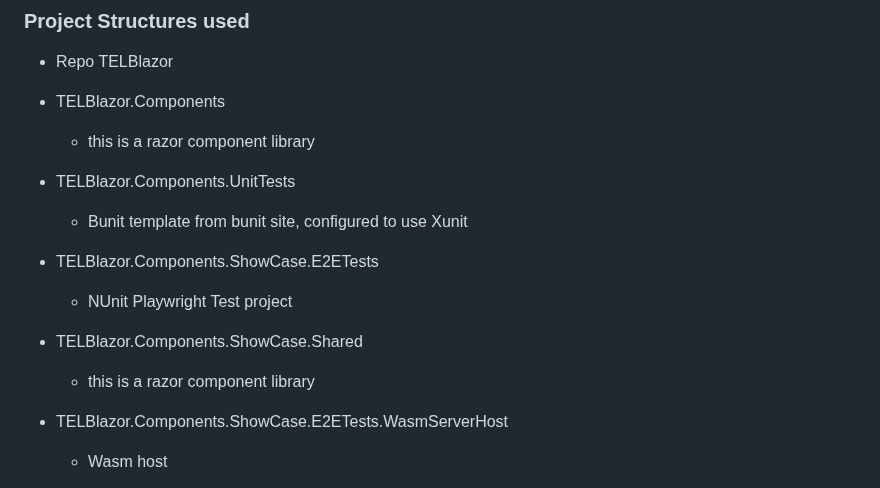
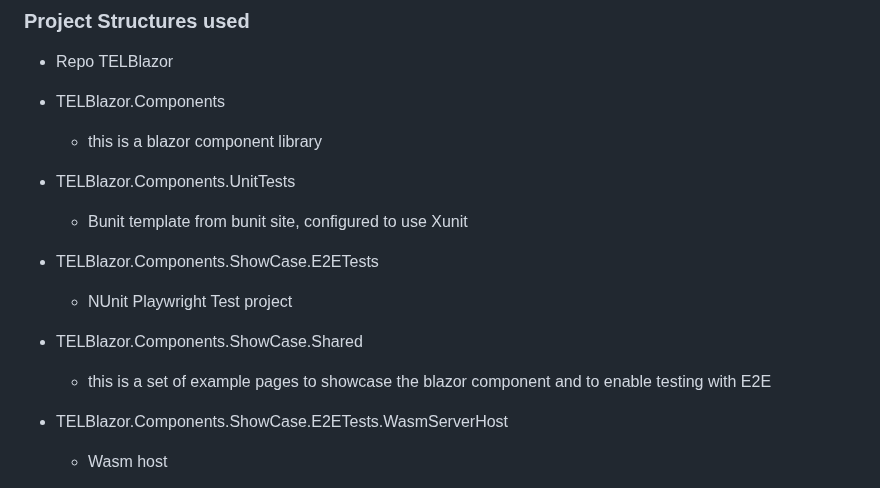
Before and after one commit to TechnologyEnhancedLearning/TELBlazor, a Markdown page: README.md, the part around the change. Drawn GitHub-style.

```diff
--- a/README.md
+++ b/README.md
@@ -303,13 +303,13 @@ from the repo and ShowCase project for how to include the package.
 - Repo TELBlazor
 
  - TELBlazor.Components
-	- this is a razor component library
+	- this is a blazor component library
  - TELBlazor.Components.UnitTests
 	- Bunit template from bunit site, configured to use Xunit
  - TELBlazor.Components.ShowCase.E2ETests
     - NUnit Playwright Test project
  - TELBlazor.Components.ShowCase.Shared
-	- this is a razor component library
+	- this is a set of example pages to showcase the blazor component and to enable testing with E2E
  - TELBlazor.Components.ShowCase.E2ETests.WasmServerHost
 	- Wasm host
  - TELBlazor.Components.ShowCase.E2ETests.WasmServerHost.Client
```
